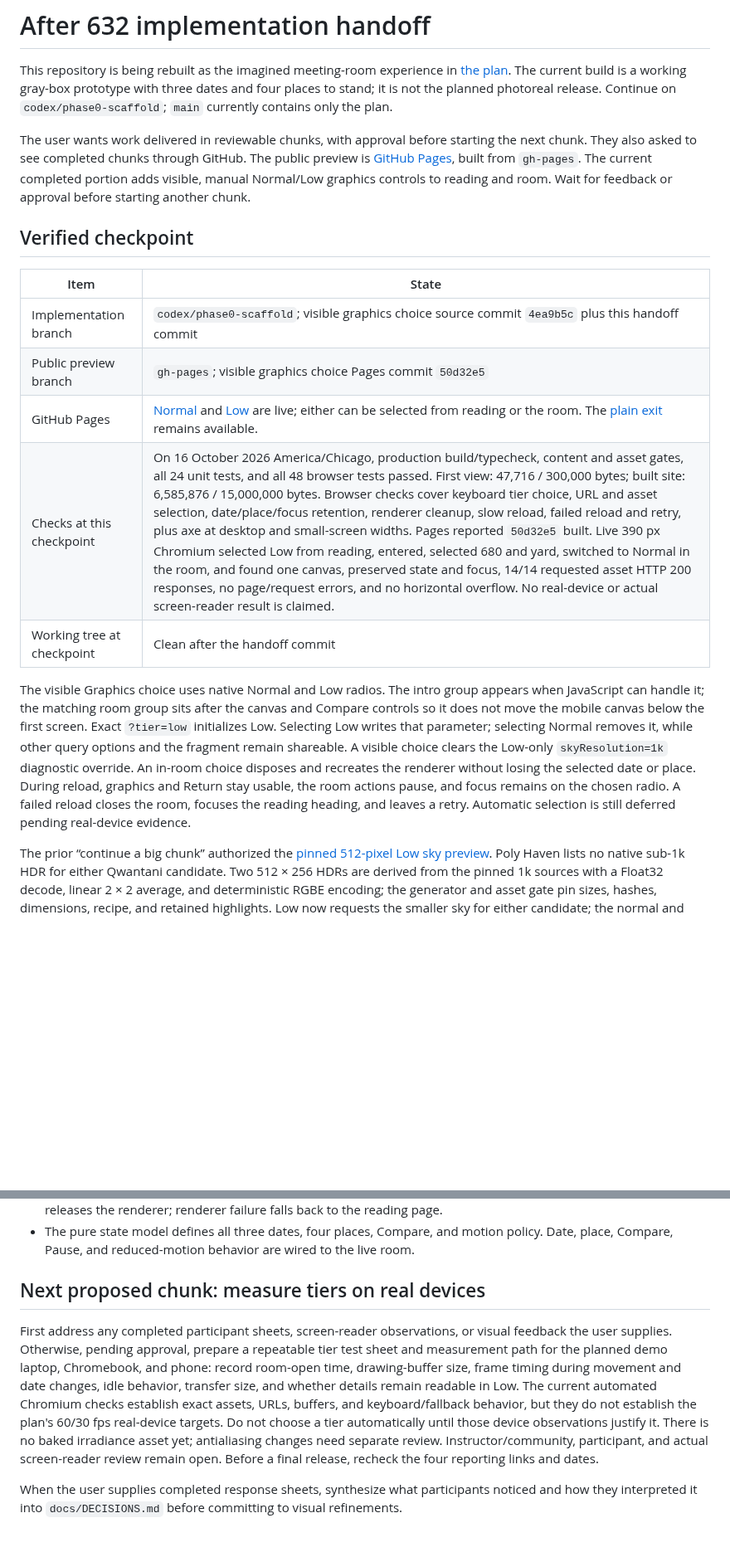
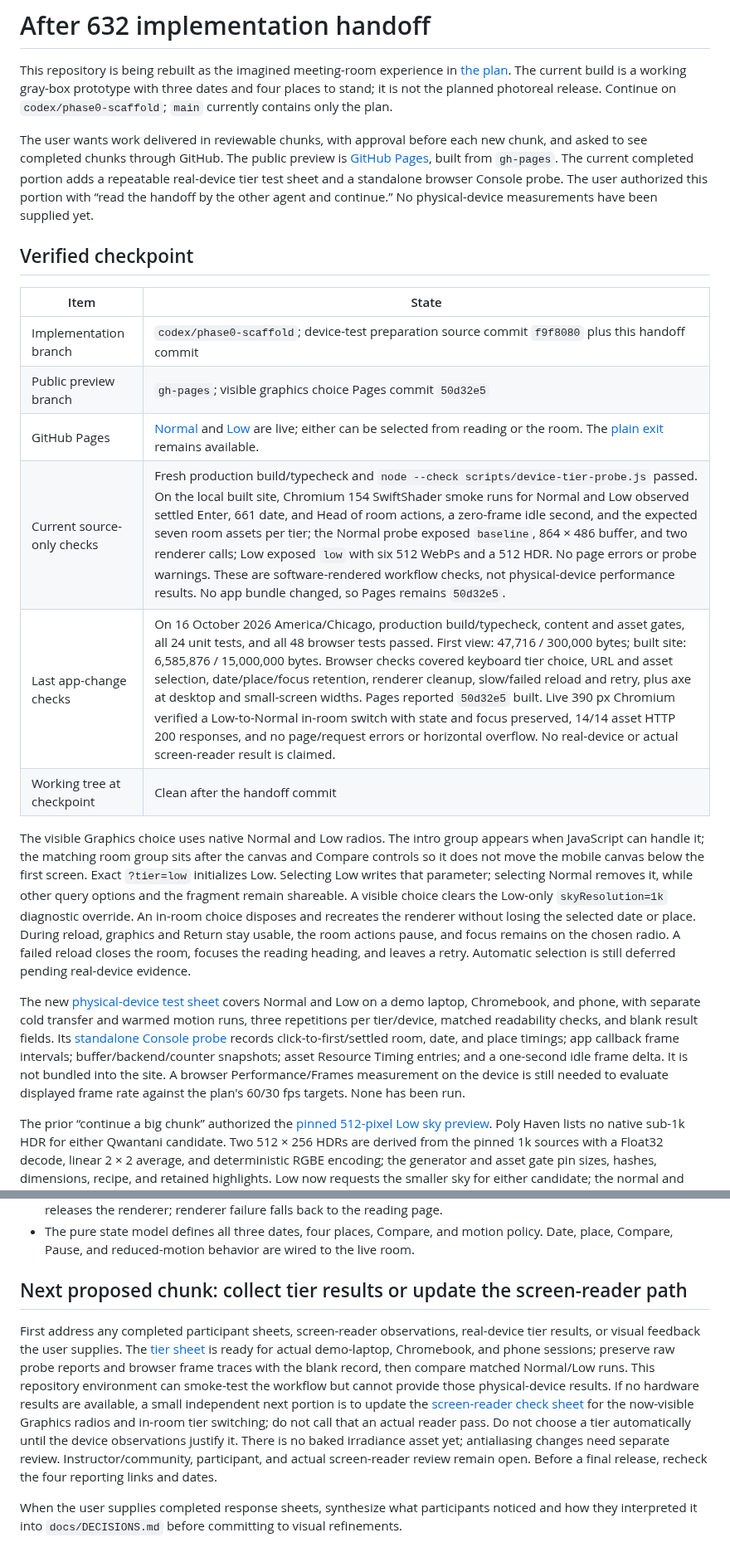
Before and after one commit to wangy113/after-632-gpt-sol-6, a Markdown page: HANDOFF.md, 2 parts joined by grey strips. Shown at 83% size. GitHub-like rendering; blank space fills up the shorter version.

Commit message:
Hand off real-device tier test preparation

```diff
--- a/HANDOFF.md
+++ b/HANDOFF.md
@@ -2,19 +2,22 @@
 
 This repository is being rebuilt as the imagined meeting-room experience in [the plan](docs/PLAN.md). The current build is a working gray-box prototype with three dates and four places to stand; it is not the planned photoreal release. Continue on `codex/phase0-scaffold`; `main` currently contains only the plan.
 
-The user wants work delivered in reviewable chunks, with approval before starting the next chunk. They also asked to see completed chunks through GitHub. The public preview is [GitHub Pages](https://wangy113.github.io/after-632-gpt-sol-6/), built from `gh-pages`. The current completed portion adds visible, manual Normal/Low graphics controls to reading and room. Wait for feedback or approval before starting another chunk.
+The user wants work delivered in reviewable chunks, with approval before each new chunk, and asked to see completed chunks through GitHub. The public preview is [GitHub Pages](https://wangy113.github.io/after-632-gpt-sol-6/), built from `gh-pages`. The current completed portion adds a repeatable real-device tier test sheet and a standalone browser Console probe. The user authorized this portion with “read the handoff by the other agent and continue.” No physical-device measurements have been supplied yet.
 
 ## Verified checkpoint
 
 | Item | State |
 | --- | --- |
-| Implementation branch | `codex/phase0-scaffold`; visible graphics choice source commit `4ea9b5c` plus this handoff commit |
+| Implementation branch | `codex/phase0-scaffold`; device-test preparation source commit `f9f8080` plus this handoff commit |
 | Public preview branch | `gh-pages`; visible graphics choice Pages commit `50d32e5` |
 | GitHub Pages | [Normal](https://wangy113.github.io/after-632-gpt-sol-6/) and [Low](https://wangy113.github.io/after-632-gpt-sol-6/?tier=low) are live; either can be selected from reading or the room. The [plain exit](https://wangy113.github.io/after-632-gpt-sol-6/exit.html) remains available. |
-| Checks at this checkpoint | On 16 October 2026 America/Chicago, production build/typecheck, content and asset gates, all 24 unit tests, and all 48 browser tests passed. First view: 47,716 / 300,000 bytes; built site: 6,585,876 / 15,000,000 bytes. Browser checks cover keyboard tier choice, URL and asset selection, date/place/focus retention, renderer cleanup, slow reload, failed reload and retry, plus axe at desktop and small-screen widths. Pages reported `50d32e5` built. Live 390 px Chromium selected Low from reading, entered, selected 680 and yard, switched to Normal in the room, and found one canvas, preserved state and focus, 14/14 requested asset HTTP 200 responses, no page/request errors, and no horizontal overflow. No real-device or actual screen-reader result is claimed. |
+| Current source-only checks | Fresh production build/typecheck and `node --check scripts/device-tier-probe.js` passed. On the local built site, Chromium 154 SwiftShader smoke runs for Normal and Low observed settled Enter, 661 date, and Head of room actions, a zero-frame idle second, and the expected seven room assets per tier; the Normal probe exposed `baseline`, 864 × 486 buffer, and two renderer calls; Low exposed `low` with six 512 WebPs and a 512 HDR. No page errors or probe warnings. These are software-rendered workflow checks, not physical-device performance results. No app bundle changed, so Pages remains `50d32e5`. |
+| Last app-change checks | On 16 October 2026 America/Chicago, production build/typecheck, content and asset gates, all 24 unit tests, and all 48 browser tests passed. First view: 47,716 / 300,000 bytes; built site: 6,585,876 / 15,000,000 bytes. Browser checks covered keyboard tier choice, URL and asset selection, date/place/focus retention, renderer cleanup, slow/failed reload and retry, plus axe at desktop and small-screen widths. Pages reported `50d32e5` built. Live 390 px Chromium verified a Low-to-Normal in-room switch with state and focus preserved, 14/14 asset HTTP 200 responses, and no page/request errors or horizontal overflow. No real-device or actual screen-reader result is claimed. |
 | Working tree at checkpoint | Clean after the handoff commit |
 
 The visible Graphics choice uses native Normal and Low radios. The intro group appears when JavaScript can handle it; the matching room group sits after the canvas and Compare controls so it does not move the mobile canvas below the first screen. Exact `?tier=low` initializes Low. Selecting Low writes that parameter; selecting Normal removes it, while other query options and the fragment remain shareable. A visible choice clears the Low-only `skyResolution=1k` diagnostic override. An in-room choice disposes and recreates the renderer without losing the selected date or place. During reload, graphics and Return stay usable, the room actions pause, and focus remains on the chosen radio. A failed reload closes the room, focuses the reading heading, and leaves a retry. Automatic selection is still deferred pending real-device evidence.
+
+The new [physical-device test sheet](docs/phase4/REAL_DEVICE_TIER_TEST.md) covers Normal and Low on a demo laptop, Chromebook, and phone, with separate cold transfer and warmed motion runs, three repetitions per tier/device, matched readability checks, and blank result fields. Its [standalone Console probe](scripts/device-tier-probe.js) records click-to-first/settled room, date, and place timings; app callback frame intervals; buffer/backend/counter snapshots; asset Resource Timing entries; and a one-second idle frame delta. It is not bundled into the site. A browser Performance/Frames measurement on the device is still needed to evaluate displayed frame rate against the plan's 60/30 fps targets. None has been run.
 
 The prior “continue a big chunk” authorized the [pinned 512-pixel Low sky preview](docs/phase4/LOW_512_SKIES.md). Poly Haven lists no native sub-1k HDR for either Qwantani candidate. Two 512 × 256 HDRs are derived from the pinned 1k sources with a Float32 decode, linear 2 × 2 average, and deterministic RGBE encoding; the generator and asset gate pin sizes, hashes, dimensions, recipe, and retained highlights. Low now requests the smaller sky for either candidate; the normal and unknown tiers keep the 1k source. `?tier=low&skyResolution=1k` is a diagnostic sky-only control with Low maps and DPR unchanged. Local software-rendered images at six matched sky/roof/palm pairs differed by at most 1/255 per channel, with no new visible seam or lost silhouette. Encoded HTTP response bodies for the default Low sky fell from 584,497 to 164,520 bytes. These are local browser and source-file results, not real-device speed or visitor-readability results.
 
@@ -95,9 +99,9 @@ The previous normal-lighting three-date review is complete. The [current texture
 - Compare shows the previous date from the same camera while preserving the selected date. It works by pointer or keyboard hold, the C key, or a persistent click-only activation of either Compare button. Returning to reading releases the renderer; renderer failure falls back to the reading page.
 - The pure state model defines all three dates, four places, Compare, and motion policy. Date, place, Compare, Pause, and reduced-motion behavior are wired to the live room.
 
-## Next proposed chunk: measure tiers on real devices
+## Next proposed chunk: collect tier results or update the screen-reader path
 
-First address any completed participant sheets, screen-reader observations, or visual feedback the user supplies. Otherwise, pending approval, prepare a repeatable tier test sheet and measurement path for the planned demo laptop, Chromebook, and phone: record room-open time, drawing-buffer size, frame timing during movement and date changes, idle behavior, transfer size, and whether details remain readable in Low. The current automated Chromium checks establish exact assets, URLs, buffers, and keyboard/fallback behavior, but they do not establish the plan's 60/30 fps real-device targets. Do not choose a tier automatically until those device observations justify it. There is no baked irradiance asset yet; antialiasing changes need separate review. Instructor/community, participant, and actual screen-reader review remain open. Before a final release, recheck the four reporting links and dates.
+First address any completed participant sheets, screen-reader observations, real-device tier results, or visual feedback the user supplies. The [tier sheet](docs/phase4/REAL_DEVICE_TIER_TEST.md) is ready for actual demo-laptop, Chromebook, and phone sessions; preserve raw probe reports and browser frame traces with the blank record, then compare matched Normal/Low runs. This repository environment can smoke-test the workflow but cannot provide those physical-device results. If no hardware results are available, a small independent next portion is to update the [screen-reader check sheet](docs/phase0/SCREEN_READER_CHECK.md) for the now-visible Graphics radios and in-room tier switching; do not call that an actual reader pass. Do not choose a tier automatically until the device observations justify it. There is no baked irradiance asset yet; antialiasing changes need separate review. Instructor/community, participant, and actual screen-reader review remain open. Before a final release, recheck the four reporting links and dates.
 
 When the user supplies completed response sheets, synthesize what participants noticed and how they interpreted it into `docs/DECISIONS.md` before committing to visual refinements.
 
```
Also changed, not shown: other parts of HANDOFF.md (+4 -0 lines).
